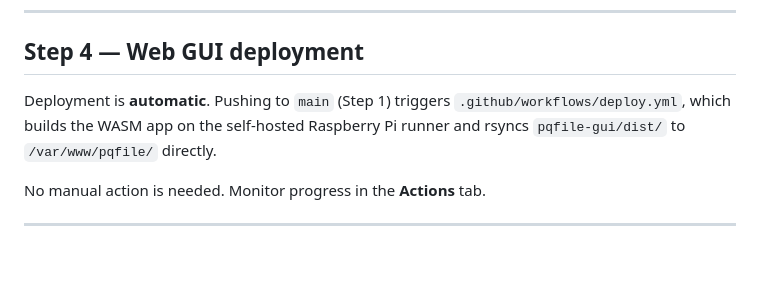
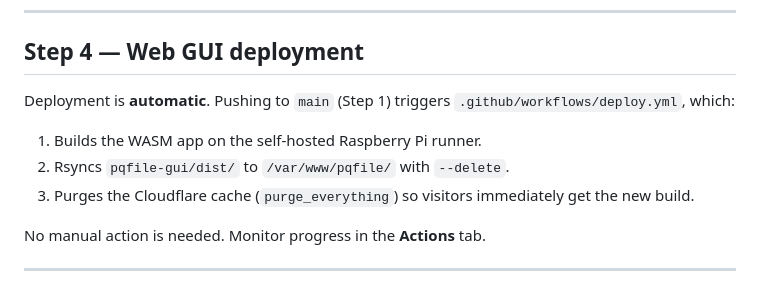
Before and after one commit to dangel34/PQ-File-Encryption, a Markdown page: RELEASING.md, the part around the change. GitHub-like rendering; blank space fills up the shorter version.

```diff
--- a/RELEASING.md
+++ b/RELEASING.md
@@ -115,7 +115,11 @@ Monitor progress in the **Actions** tab. Once the workflow completes, open the d
 
 ## Step 4 — Web GUI deployment
 
-Deployment is **automatic**. Pushing to `main` (Step 1) triggers `.github/workflows/deploy.yml`, which builds the WASM app on the self-hosted Raspberry Pi runner and rsyncs `pqfile-gui/dist/` to `/var/www/pqfile/` directly.
+Deployment is **automatic**. Pushing to `main` (Step 1) triggers `.github/workflows/deploy.yml`, which:
+
+1. Builds the WASM app on the self-hosted Raspberry Pi runner.
+2. Rsyncs `pqfile-gui/dist/` to `/var/www/pqfile/` with `--delete`.
+3. Purges the Cloudflare cache (`purge_everything`) so visitors immediately get the new build.
 
 No manual action is needed. Monitor progress in the **Actions** tab.
 
```
Also changed, not shown: NGINX_DEPLOYMENT.md (+13 -1 lines), ROADMAP.md (+9 -3 lines).
